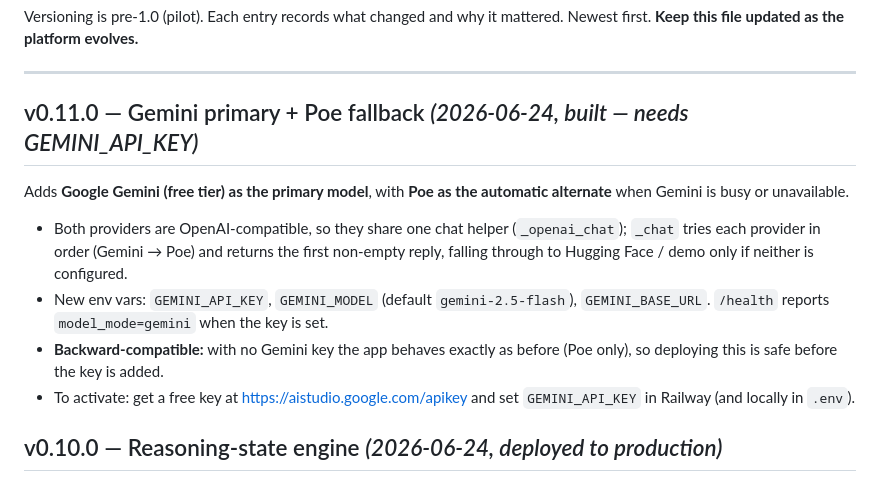
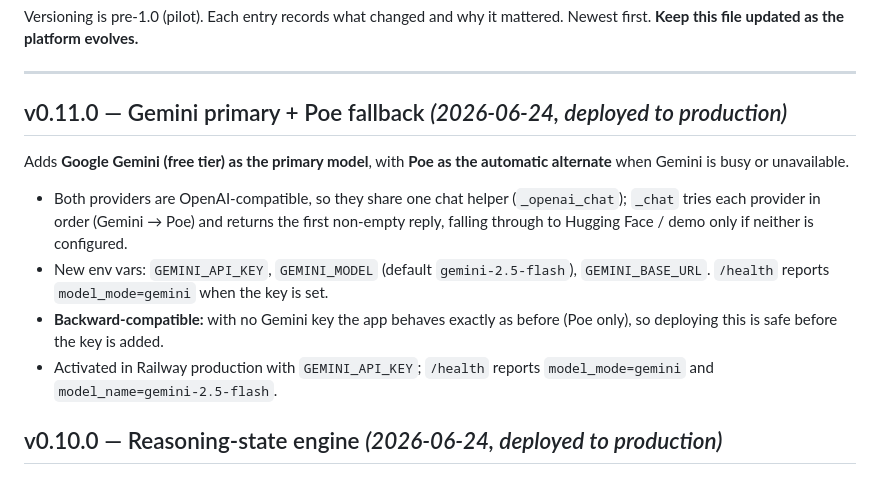
Before and after one commit to shkhan321/thinkmate-platform, a Markdown page: CHANGELOG.md, the part around the change. GitHub-like rendering.

Commit message:
docs: mark v0.11.0 production deployment

```diff
--- a/CHANGELOG.md
+++ b/CHANGELOG.md
@@ -9,7 +9,7 @@ mattered. Newest first. **Keep this file updated as the platform evolves.**
 
 ---
 
-## v0.11.0 — Gemini primary + Poe fallback *(2026-06-24, built — needs GEMINI_API_KEY)*
+## v0.11.0 — Gemini primary + Poe fallback *(2026-06-24, deployed to production)*
 
 Adds **Google Gemini (free tier) as the primary model**, with **Poe as the
 automatic alternate** when Gemini is busy or unavailable.
@@ -22,8 +22,8 @@ automatic alternate** when Gemini is busy or unavailable.
   `GEMINI_BASE_URL`. `/health` reports `model_mode=gemini` when the key is set.
 - **Backward-compatible:** with no Gemini key the app behaves exactly as before
   (Poe only), so deploying this is safe before the key is added.
-- To activate: get a free key at https://aistudio.google.com/apikey and set
-  `GEMINI_API_KEY` in Railway (and locally in `.env`).
+- Activated in Railway production with `GEMINI_API_KEY`; `/health` reports
+  `model_mode=gemini` and `model_name=gemini-2.5-flash`.
 
 ## v0.10.0 — Reasoning-state engine *(2026-06-24, deployed to production)*
 
```
